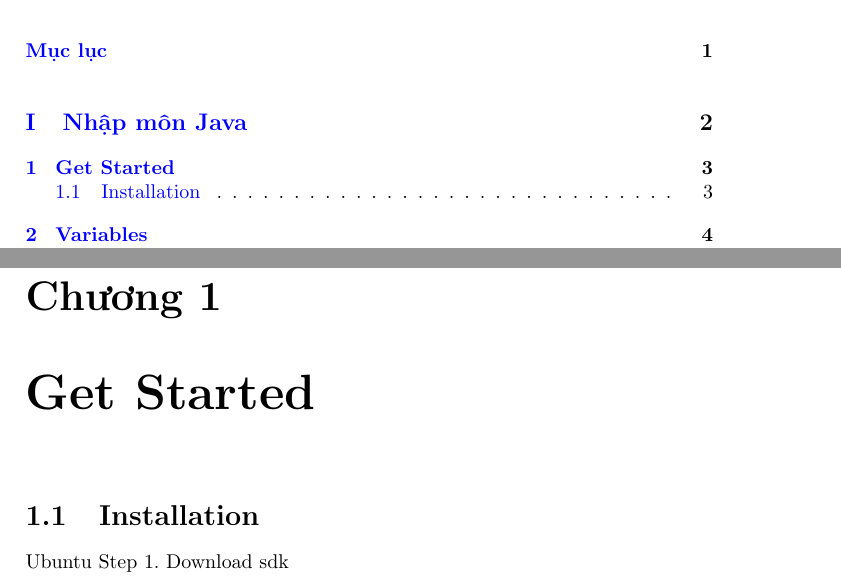
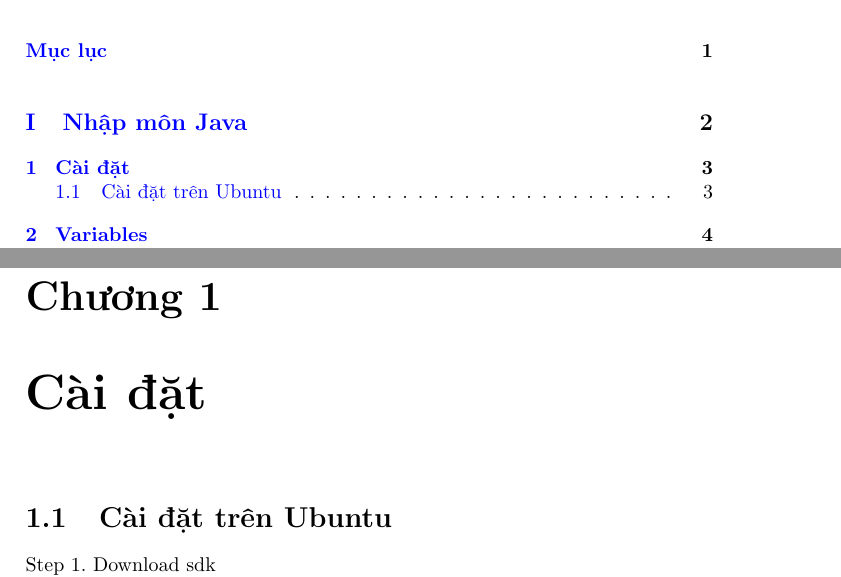
Before and after one commit to duydq1230/notebook, a LaTeX thesis (books/programming/java/index.tex, which reads books/programming/java/a_get_started.tex): two parts of pages 2 and 5 of 47 before the commit and two parts of pages 2 and 5 of 48 after it, joined at a grey line, cut so that both start at the same text. The pictures show the PDF file books/programming/java/java.pdf that the author committed with the source.

Commit message:
add documents

```diff
--- a/books/programming/java/a_get_started.tex
+++ b/books/programming/java/a_get_started.tex
@@ -1,8 +1,7 @@
-\chapter{Get Started}
+\chapter{Cài đặt}
 
-\section{Installation}
+\section{Cài đặt trên Ubuntu}
 
-Ubuntu
 Step 1. Download sdk
 
 http://www.oracle.com/technetwork/java/javase/downloads/jdk7-downloads-1880260.html
```
Also changed, not shown: books/programming/java/index.tex (+2 -0 lines), books/programming/java/java.pdf.
